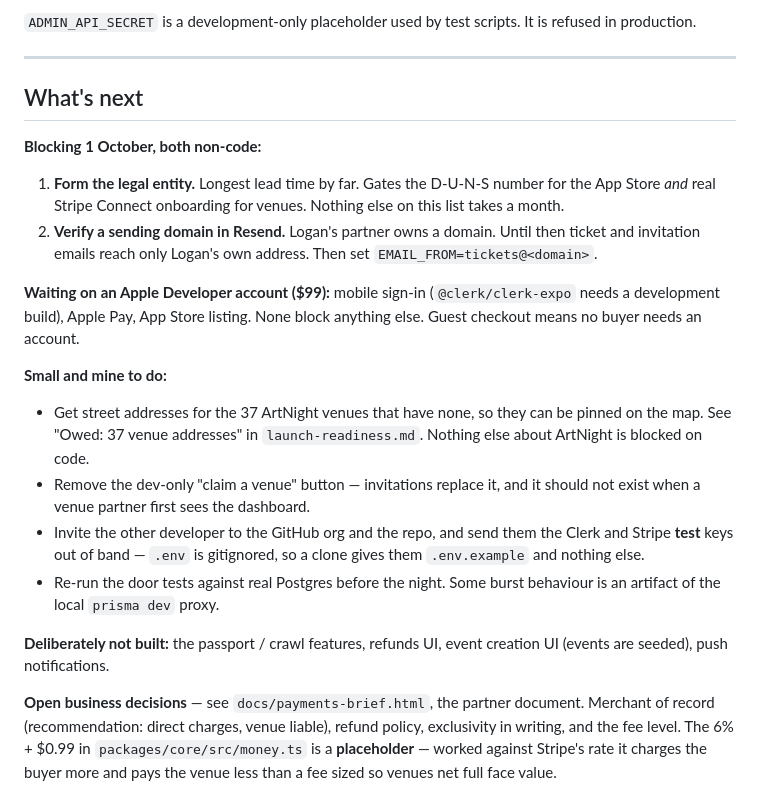
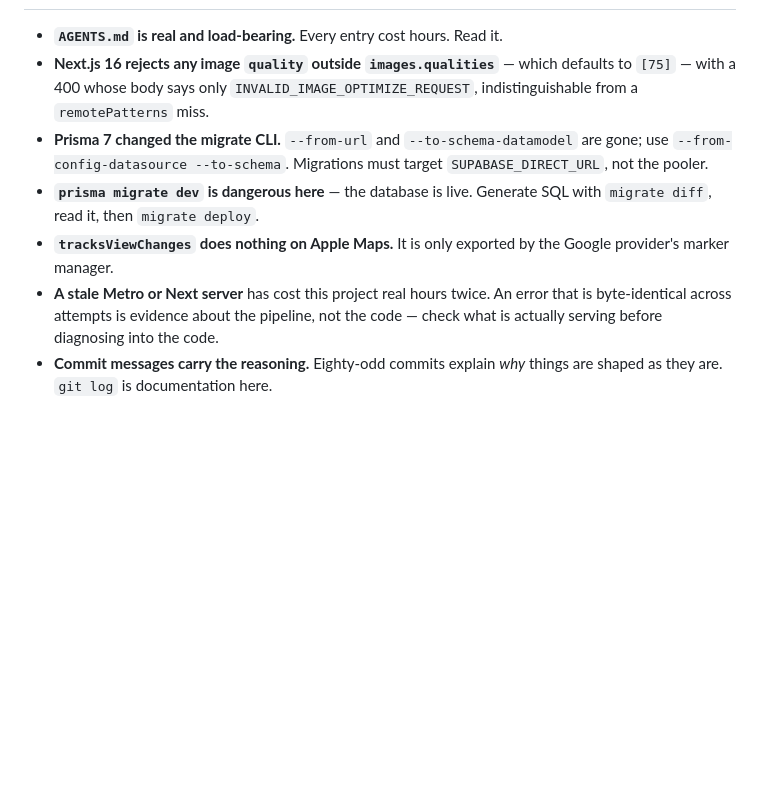
Before and after one commit to Happening-DTLA/happeningdtla, a Markdown page: docs/HANDOFF.md, the part around one of its changes. GitHub-like rendering; blank space fills up the shorter version.

```diff
--- a/docs/HANDOFF.md
+++ b/docs/HANDOFF.md
@@ -179,41 +167,17 @@ config loader and the "fix" downgrades to Prisma 6.
-`ADMIN_API_SECRET` is a development-only placeholder used by test scripts.
-It is refused in production.
-
----
-
-## What's next
-
-**Blocking 1 October, both non-code:**
-
-1. **Form the legal entity.** Longest lead time by far. Gates the D-U-N-S
-   number for the App Store *and* real Stripe Connect onboarding for venues.
-   Nothing else on this list takes a month.
-2. **Verify a sending domain in Resend.** Logan's partner owns a domain.
-   Until then ticket and invitation emails reach only Logan's own address.
-   Then set `EMAIL_FROM=tickets@<domain>`.
-
-**Waiting on an Apple Developer account ($99):** mobile sign-in
-(`@clerk/clerk-expo` needs a development build), Apple Pay, App Store listing.
-None block anything else. Guest checkout means no buyer needs an account.
-
-**Small and mine to do:**
-- Get street addresses for the 37 ArtNight venues that have none, so they can
-  be pinned on the map. See "Owed: 37 venue addresses" in
-  `launch-readiness.md`. Nothing else about ArtNight is blocked on code.
-- Remove the dev-only "claim a venue" button — invitations replace it, and it
-  should not exist when a venue partner first sees the dashboard.
-- Invite the other developer to the GitHub org and the repo, and send them
-  the Clerk and Stripe **test** keys out of band — `.env` is gitignored, so a
-  clone gives them `.env.example` and nothing else.
-- Re-run the door tests against real Postgres before the night. Some burst
-  behaviour is an artifact of the local `prisma dev` proxy.
-
-**Deliberately not built:** the passport / crawl features, refunds UI, event
-creation UI (events are seeded), push notifications.
-
-**Open business decisions** — see `docs/payments-brief.html`, the partner
-document. Merchant of record (recommendation: direct charges, venue liable),
-refund policy, exclusivity in writing, and the fee level. The 6% + $0.99 in
-`packages/core/src/money.ts` is a **placeholder** — worked against Stripe's
-rate it charges the buyer more and pays the venue less than a fee sized so
-venues net full face value.
+- **`AGENTS.md` is real and load-bearing.** Every entry cost hours. Read it.
+- **Next.js 16 rejects any image `quality` outside `images.qualities`** — which
+  defaults to `[75]` — with a 400 whose body says only
+  `INVALID_IMAGE_OPTIMIZE_REQUEST`, indistinguishable from a `remotePatterns`
+  miss.
+- **Prisma 7 changed the migrate CLI.** `--from-url` and `--to-schema-datamodel`
+  are gone; use `--from-config-datasource --to-schema`. Migrations must target
+  `SUPABASE_DIRECT_URL`, not the pooler.
+- **`prisma migrate dev` is dangerous here** — the database is live. Generate
+  SQL with `migrate diff`, read it, then `migrate deploy`.
+- **`tracksViewChanges` does nothing on Apple Maps.** It is only exported by the
+  Google provider's marker manager.
+- **A stale Metro or Next server** has cost this project real hours twice. An
+  error that is byte-identical across attempts is evidence about the pipeline,
+  not the code — check what is actually serving before diagnosing into the code.
+- **Commit messages carry the reasoning.** Eighty-odd commits explain *why*
+  things are shaped as they are. `git log` is documentation here.
```
Also changed, not shown: other parts of docs/HANDOFF.md (+124 -136 lines).
